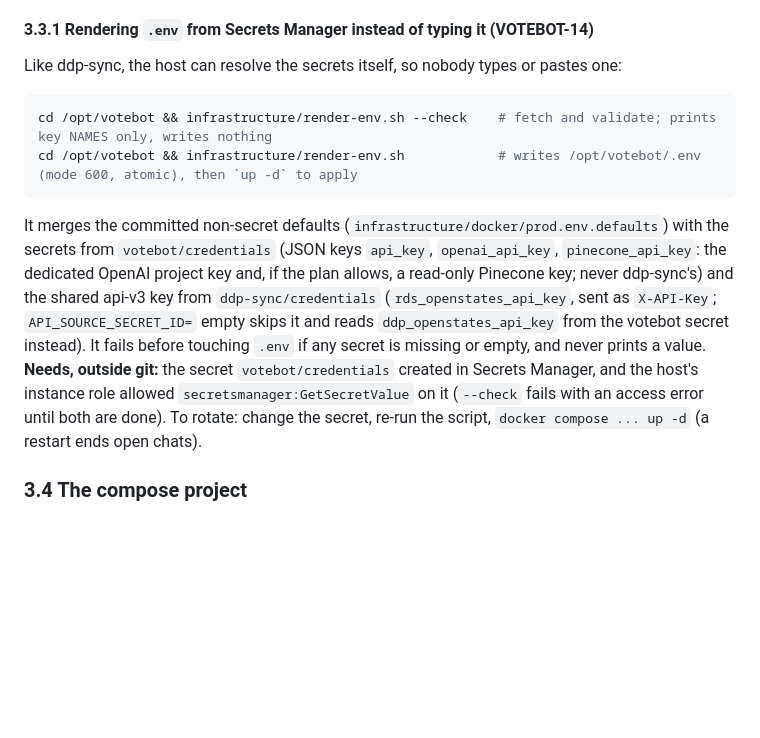
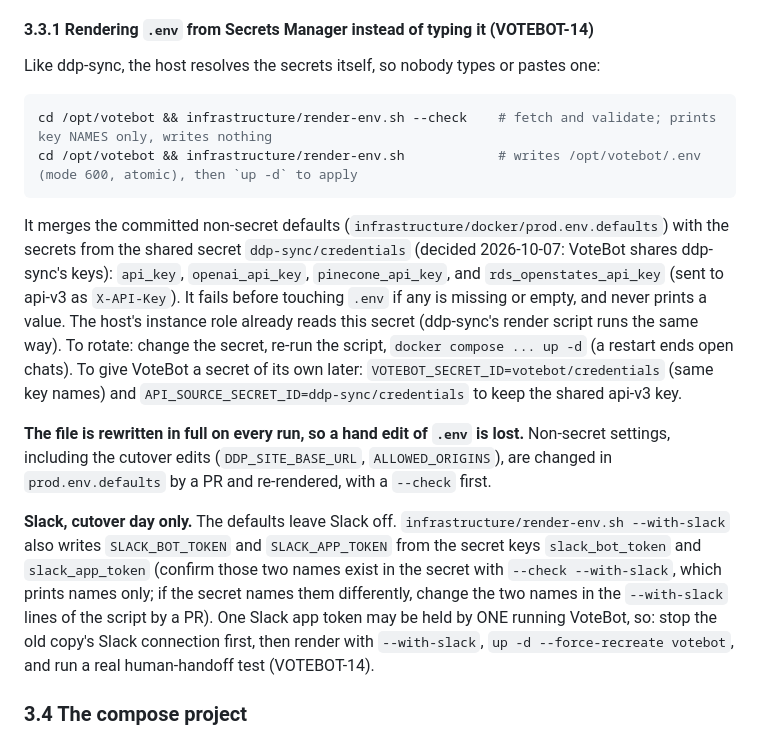
Before and after one commit to Digital-Democracy-Project/votebot, a Markdown page: docs/RUNBOOK-civic-host-ddp-next.md, the part around the change. GitHub-like rendering; blank space fills up the shorter version.

Commit message:
VOTEBOT-14: runbook 3.3.1 for the shared secret, the rewrite warning and --with-slack
Co-Authored-By: Claude Sonnet 5.5 <noreply@anthropic.com>

````diff
--- a/docs/RUNBOOK-civic-host-ddp-next.md
+++ b/docs/RUNBOOK-civic-host-ddp-next.md
@@ -207,21 +207,31 @@ health check fails with `DisallowedHost` because Django rejects requests address
 
 #### 3.3.1 Rendering `.env` from Secrets Manager instead of typing it (VOTEBOT-14)
 
-Like ddp-sync, the host can resolve the secrets itself, so nobody types or pastes one:
+Like ddp-sync, the host resolves the secrets itself, so nobody types or pastes one:
 
 ```bash
 cd /opt/votebot && infrastructure/render-env.sh --check    # fetch and validate; prints key NAMES only, writes nothing
 cd /opt/votebot && infrastructure/render-env.sh            # writes /opt/votebot/.env (mode 600, atomic), then `up -d` to apply
 ```
 
-It merges the committed non-secret defaults (`infrastructure/docker/prod.env.defaults`) with the secrets from
-`votebot/credentials` (JSON keys `api_key`, `openai_api_key`, `pinecone_api_key`: the dedicated OpenAI project key and,
-if the plan allows, a read-only Pinecone key; never ddp-sync's) and the shared api-v3 key from `ddp-sync/credentials`
-(`rds_openstates_api_key`, sent as `X-API-Key`; `API_SOURCE_SECRET_ID=` empty skips it and reads `ddp_openstates_api_key`
-from the votebot secret instead). It fails before touching `.env` if any secret is missing or empty, and never prints a
-value. **Needs, outside git:** the secret `votebot/credentials` created in Secrets Manager, and the host's instance role
-allowed `secretsmanager:GetSecretValue` on it (`--check` fails with an access error until both are done). To rotate:
-change the secret, re-run the script, `docker compose ... up -d` (a restart ends open chats).
+It merges the committed non-secret defaults (`infrastructure/docker/prod.env.defaults`) with the secrets from the shared
+secret `ddp-sync/credentials` (decided 2026-10-07: VoteBot shares ddp-sync's keys): `api_key`, `openai_api_key`,
+`pinecone_api_key`, and `rds_openstates_api_key` (sent to api-v3 as `X-API-Key`). It fails before touching `.env` if any
+is missing or empty, and never prints a value. The host's instance role already reads this secret (ddp-sync's render
+script runs the same way). To rotate: change the secret, re-run the script, `docker compose ... up -d` (a restart ends
+open chats). To give VoteBot a secret of its own later: `VOTEBOT_SECRET_ID=votebot/credentials` (same key names) and
+`API_SOURCE_SECRET_ID=ddp-sync/credentials` to keep the shared api-v3 key.
+
+**The file is rewritten in full on every run, so a hand edit of `.env` is lost.** Non-secret settings, including the
+cutover edits (`DDP_SITE_BASE_URL`, `ALLOWED_ORIGINS`), are changed in `prod.env.defaults` by a PR and re-rendered, with
+a `--check` first.
+
+**Slack, cutover day only.** The defaults leave Slack off. `infrastructure/render-env.sh --with-slack` also writes
+`SLACK_BOT_TOKEN` and `SLACK_APP_TOKEN` from the secret keys `slack_bot_token` and `slack_app_token` (confirm those two
+names exist in the secret with `--check --with-slack`, which prints names only; if the secret names them differently, change the
+two names in the `--with-slack` lines of the script by a PR). One Slack app token may be held by ONE running VoteBot, so:
+stop the old copy's Slack connection first, then render with `--with-slack`, `up -d --force-recreate votebot`, and run a real
+human-handoff test (VOTEBOT-14).
 
 ### 3.4 The compose project
 
````
